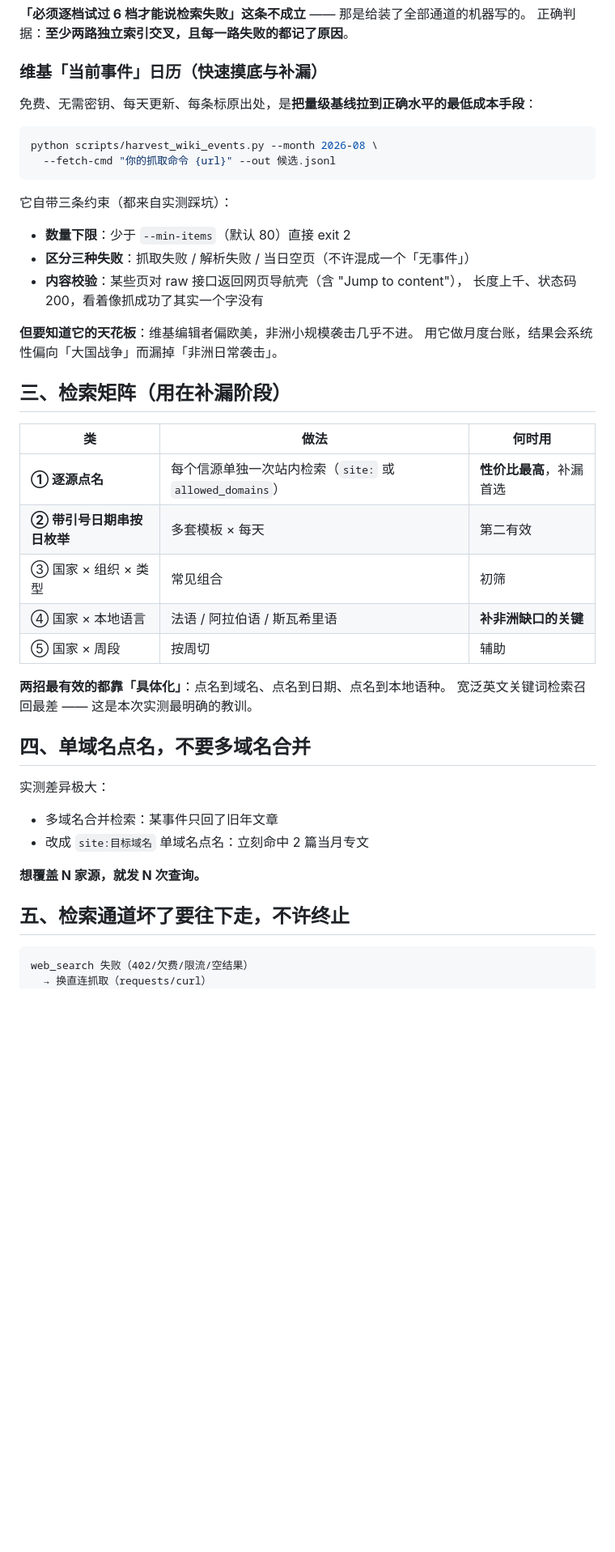
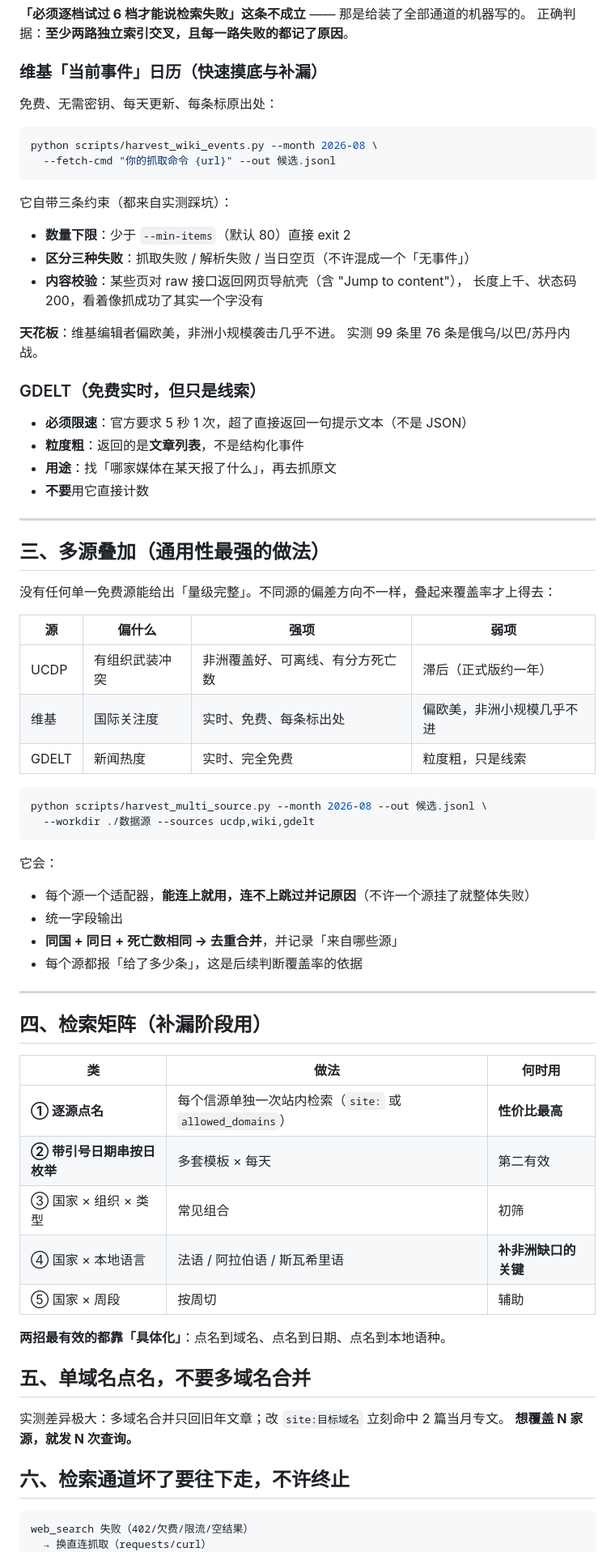
Before and after one commit to xingruiyang123/event-ledger-pipeline, a Markdown page: reference/02-搜集.md, the part around one of its changes. Shown at 81% size. GitHub-like rendering; blank space fills up the shorter version.

````diff
--- a/reference/02-搜集.md
+++ b/reference/02-搜集.md
@@ -48,7 +114,7 @@
 
 ### 维基「当前事件」日历（快速摸底与补漏）
 
-免费、无需密钥、每天更新、每条标原出处，是**把量级基线拉到正确水平的最低成本手段**：
+免费、无需密钥、每天更新、每条标原出处：
 
 ```bash
 python scripts/harvest_wiki_events.py --month 2026-08 \
@@ -61,31 +127,59 @@ python scripts/harvest_wiki_events.py --month 2026-08 \
 - **内容校验**：某些页对 raw 接口返回网页导航壳（含 "Jump to content"），
   长度上千、状态码 200，看着像抓成功了其实一个字没有
 
-**但要知道它的天花板**：维基编辑者偏欧美，非洲小规模袭击几乎不进。
-用它做月度台账，结果会系统性偏向「大国战争」而漏掉「非洲日常袭击」。
+**天花板**：维基编辑者偏欧美，非洲小规模袭击几乎不进。
+实测 99 条里 76 条是俄乌/以巴/苏丹内战。
 
-## 三、检索矩阵（用在补漏阶段）
+### GDELT（免费实时，但只是线索）
+
+- **必须限速**：官方要求 5 秒 1 次，超了直接返回一句提示文本（不是 JSON）
+- **粒度粗**：返回的是**文章列表**，不是结构化事件
+- **用途**：找「哪家媒体在某天报了什么」，再去抓原文
+- **不要**用它直接计数
+
+---
+
+## 三、多源叠加（通用性最强的做法）
+
+没有任何单一免费源能给出「量级完整」。不同源的偏差方向不一样，叠起来覆盖率才上得去：
+
+| 源 | 偏什么 | 强项 | 弱项 |
+|---|---|---|---|
+| UCDP | 有组织武装冲突 | 非洲覆盖好、可离线、有分方死亡数 | 滞后（正式版约一年） |
+| 维基 | 国际关注度 | 实时、免费、每条标出处 | 偏欧美，非洲小规模几乎不进 |
+| GDELT | 新闻热度 | 实时、完全免费 | 粒度粗，只是线索 |
+
+```bash
+python scripts/harvest_multi_source.py --month 2026-08 --out 候选.jsonl \
+  --workdir ./数据源 --sources ucdp,wiki,gdelt
+```
+
+它会：
+- 每个源一个适配器，**能连上就用，连不上跳过并记原因**（不许一个源挂了就整体失败）
+- 统一字段输出
+- **同国 + 同日 + 死亡数相同 → 去重合并**，并记录「来自哪些源」
+- 每个源都报「给了多少条」，这是后续判断覆盖率的依据
+
+---
+
+## 四、检索矩阵（补漏阶段用）
 
 | 类 | 做法 | 何时用 |
 |---|---|---|
-| **① 逐源点名** | 每个信源单独一次站内检索（`site:` 或 `allowed_domains`） | **性价比最高**，补漏首选 |
+| **① 逐源点名** | 每个信源单独一次站内检索（`site:` 或 `allowed_domains`） | **性价比最高** |
 | **② 带引号日期串按日枚举** | 多套模板 × 每天 | 第二有效 |
 | ③ 国家 × 组织 × 类型 | 常见组合 | 初筛 |
 | ④ 国家 × 本地语言 | 法语 / 阿拉伯语 / 斯瓦希里语 | **补非洲缺口的关键** |
 | ⑤ 国家 × 周段 | 按周切 | 辅助 |
 
 **两招最有效的都靠「具体化」**：点名到域名、点名到日期、点名到本地语种。
-宽泛英文关键词检索召回最差 —— 这是本次实测最明确的教训。
 
-## 四、单域名点名，不要多域名合并
+## 五、单域名点名，不要多域名合并
 
-实测差异极大：
-- 多域名合并检索：某事件只回了旧年文章
-- 改成 `site:目标域名` 单域名点名：立刻命中 2 篇当月专文
-
+实测差异极大：多域名合并只回旧年文章；改 `site:目标域名` 立刻命中 2 篇当月专文。
 **想覆盖 N 家源，就发 N 次查询。**
 
-## 五、检索通道坏了要往下走，不许终止
+## 六、检索通道坏了要往下走，不许终止
 
 ```
 web_search 失败（402/欠费/限流/空结果）
````
Also changed, not shown: other parts of reference/02-搜集.md (+95 -41 lines).
